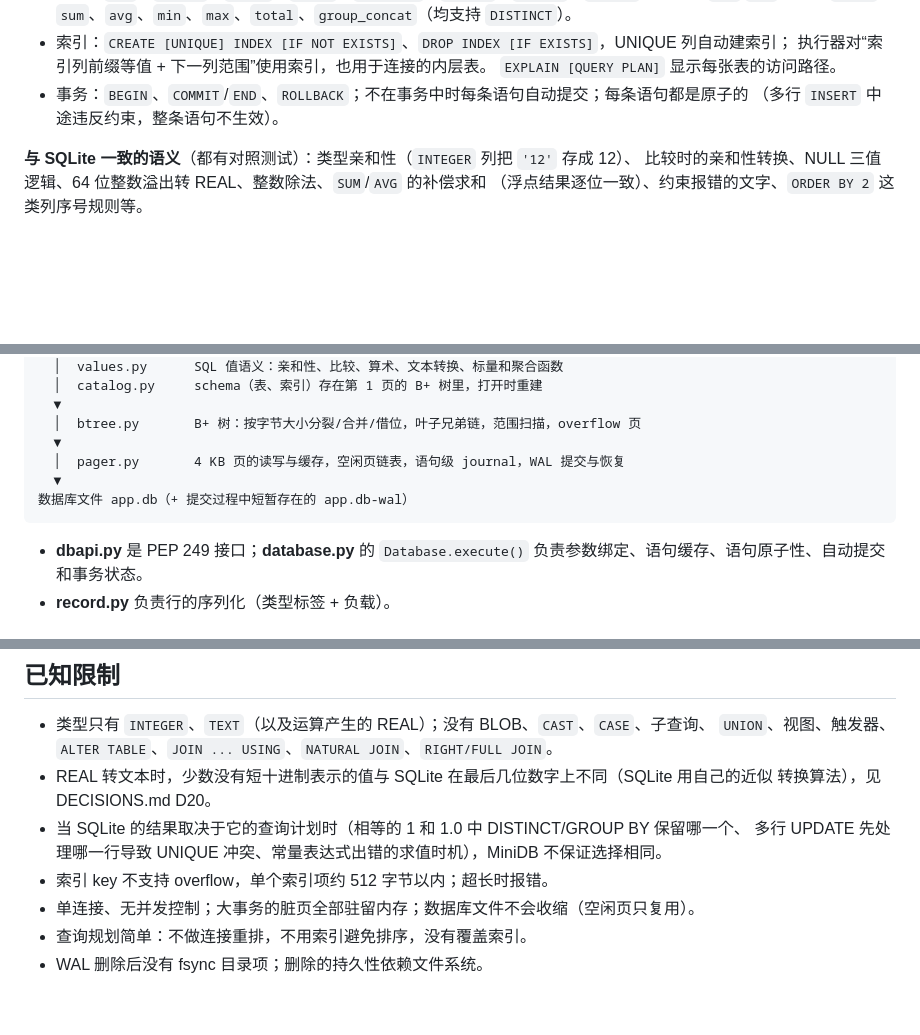
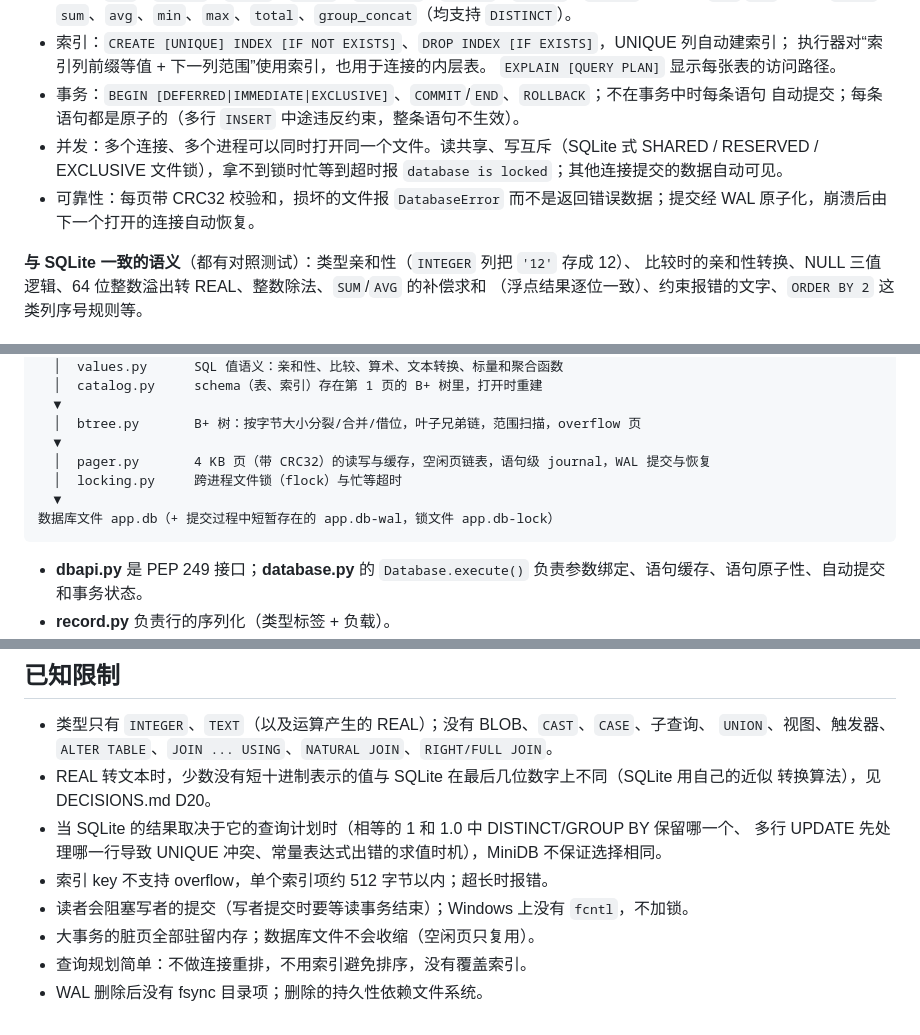
Before and after one commit to ayaya114514/MiniDB, a Markdown page: README.md, 3 parts joined by grey strips. Rendered like a GitHub page; blank space fills up the shorter version.

Commit message:
README: concurrency, checksums and locking
Co-Authored-By: Claude Opus 5.5 <noreply@anthropic.com>

````diff
--- a/README.md
+++ b/README.md
@@ -24,8 +24,12 @@
 - 索引：`CREATE [UNIQUE] INDEX [IF NOT EXISTS]`、`DROP INDEX [IF EXISTS]`，UNIQUE 列自动建索引；
   执行器对“索引列前缀等值 + 下一列范围”使用索引，也用于连接的内层表。
   `EXPLAIN [QUERY PLAN]` 显示每张表的访问路径。
-- 事务：`BEGIN`、`COMMIT`/`END`、`ROLLBACK`；不在事务中时每条语句自动提交；每条语句都是原子的
-  （多行 `INSERT` 中途违反约束，整条语句不生效）。
+- 事务：`BEGIN [DEFERRED|IMMEDIATE|EXCLUSIVE]`、`COMMIT`/`END`、`ROLLBACK`；不在事务中时每条语句
+  自动提交；每条语句都是原子的（多行 `INSERT` 中途违反约束，整条语句不生效）。
+- 并发：多个连接、多个进程可以同时打开同一个文件。读共享、写互斥（SQLite 式 SHARED / RESERVED /
+  EXCLUSIVE 文件锁），拿不到锁时忙等到超时报 `database is locked`；其他连接提交的数据自动可见。
+- 可靠性：每页带 CRC32 校验和，损坏的文件报 `DatabaseError` 而不是返回错误数据；提交经 WAL
+  原子化，崩溃后由下一个打开的连接自动恢复。
 
 **与 SQLite 一致的语义**（都有对照测试）：类型亲和性（`INTEGER` 列把 `'12'` 存成 12）、
 比较时的亲和性转换、NULL 三值逻辑、64 位整数溢出转 REAL、整数除法、`SUM`/`AVG` 的补偿求和
@@ -88,9 +92,10 @@ SQL 文本
   ▼
   │  btree.py       B+ 树：按字节大小分裂/合并/借位，叶子兄弟链，范围扫描，overflow 页
   ▼
-  │  pager.py       4 KB 页的读写与缓存，空闲页链表，语句级 journal，WAL 提交与恢复
+  │  pager.py       4 KB 页（带 CRC32）的读写与缓存，空闲页链表，语句级 journal，WAL 提交与恢复
+  │  locking.py     跨进程文件锁（flock）与忙等超时
   ▼
-数据库文件 app.db（+ 提交过程中短暂存在的 app.db-wal）
+数据库文件 app.db（+ 提交过程中短暂存在的 app.db-wal，锁文件 app.db-lock）
 ```
 
 - **dbapi.py** 是 PEP 249 接口；**database.py** 的 `Database.execute()` 负责参数绑定、语句缓存、语句原子性、自动提交和事务状态。
@@ -151,6 +156,7 @@ SQL 文本
 - 当 SQLite 的结果取决于它的查询计划时（相等的 1 和 1.0 中 DISTINCT/GROUP BY 保留哪一个、
   多行 UPDATE 先处理哪一行导致 UNIQUE 冲突、常量表达式出错的求值时机），MiniDB 不保证选择相同。
 - 索引 key 不支持 overflow，单个索引项约 512 字节以内；超长时报错。
-- 单连接、无并发控制；大事务的脏页全部驻留内存；数据库文件不会收缩（空闲页只复用）。
+- 读者会阻塞写者的提交（写者提交时要等读事务结束）；Windows 上没有 `fcntl`，不加锁。
+- 大事务的脏页全部驻留内存；数据库文件不会收缩（空闲页只复用）。
 - 查询规划简单：不做连接重排，不用索引避免排序，没有覆盖索引。
 - WAL 删除后没有 fsync 目录项；删除的持久性依赖文件系统。
````
